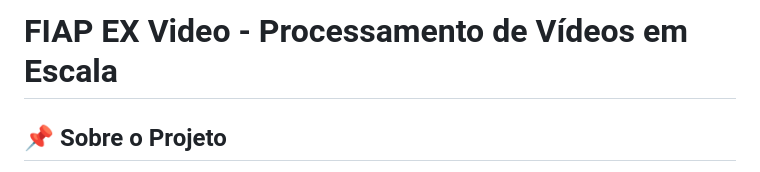
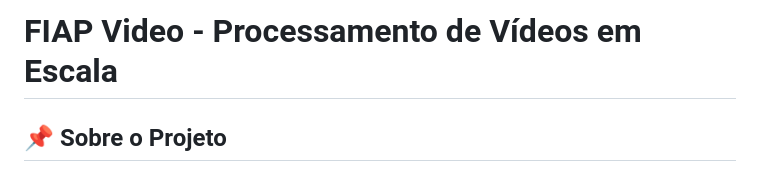
Before and after one commit to Vitor-Felix/fiap_ex_video, a Markdown page: README.md, the part around the change. GitHub-like rendering.

Commit message:
Update project title in README.md

```diff
--- a/README.md
+++ b/README.md
@@ -1,4 +1,4 @@
-# FIAP EX Video - Processamento de Vídeos em Escala
+# FIAP Video - Processamento de Vídeos em Escala
 
 ## 📌 Sobre o Projeto
 
```
